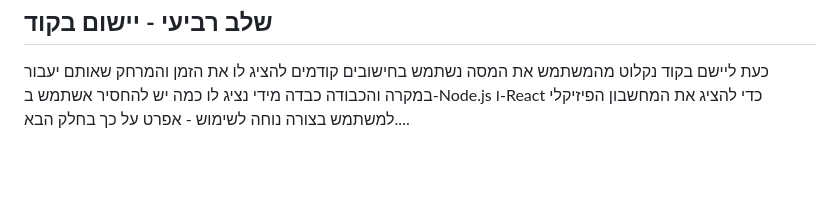
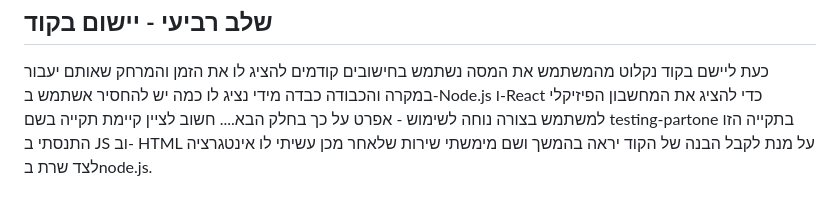
Before and after one commit to Hilay-sketch/GoldenPathQuestion2, a Markdown page: PartOne-Logic.md, the part around the change. Drawn GitHub-style; blank space fills up the shorter version.

```diff
--- a/PartOne-Logic.md
+++ b/PartOne-Logic.md
@@ -88,3 +88,5 @@
  שאותם יעבור
  במקרה והכבודה כבדה מידי נציג לו כמה יש להחסיר
  אשתמש ב-Node.js ו-React  כדי להציג את המחשבון הפיזיקלי למשתמש בצורה נוחה לשימוש - אפרט על כך בחלק הבא....
+חשוב לציין קיימת תקייה בשם testing-partone בתקייה הזו התנסתי ב JS וב- HTML על מנת לקבל הבנה של הקוד יראה בהמשך
+ושם מימשתי שירות שלאחר מכן עשיתי לו אינטגרציה לצד שרת בnode.js.
```
